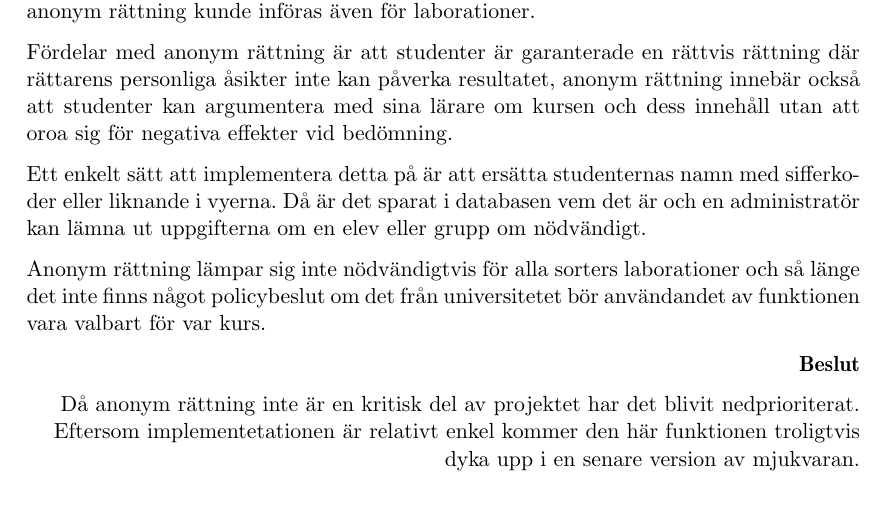
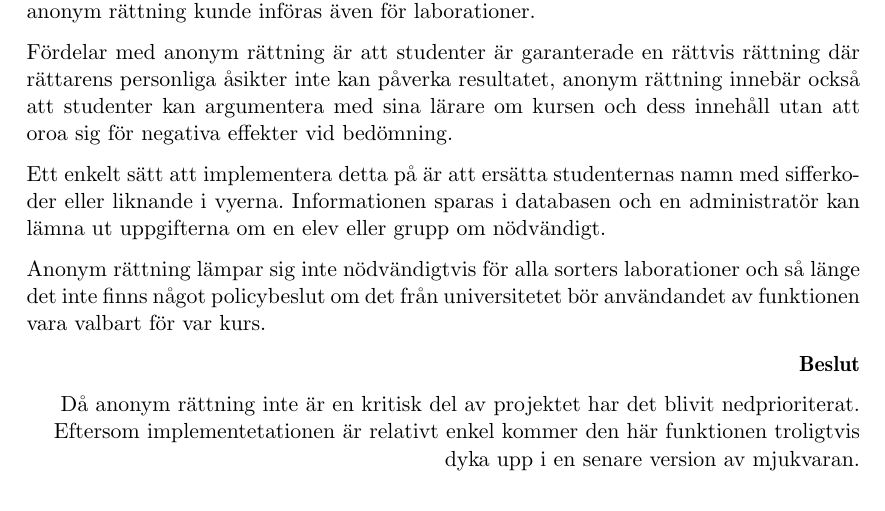
Before and after one commit to water/resources, a LaTeX thesis (report/main.tex, which reads report/include/domain/anonym-rattning.tex): part of page 23 of 85, cut so that both start at the same text. Compiled offline with pdfLaTeX.

Commit message:
Correct wording in anonym rattning

```diff
--- a/report/include/domain/anonym-rattning.tex
+++ b/report/include/domain/anonym-rattning.tex
@@ -4,7 +4,7 @@ På CTH har anonym rättning införts för alla salstentamina (Chalmers tekniska
 
 Fördelar med anonym rättning är att studenter är garanterade en rättvis rättning där rättarens personliga åsikter inte kan påverka resultatet, anonym rättning innebär också att studenter kan argumentera med sina lärare om kursen och dess innehåll utan att oroa sig för negativa effekter vid bedömning.
 
-Ett enkelt sätt att implementera detta på är att ersätta studenternas namn med sifferkoder eller liknande i vyerna. Då är det sparat i databasen vem det är och en administratör kan lämna ut uppgifterna om en elev eller grupp om nödvändigt.
+Ett enkelt sätt att implementera detta på är att ersätta studenternas namn med sifferkoder eller liknande i vyerna. Informationen sparas i databasen och en administratör kan lämna ut uppgifterna om en elev eller grupp om nödvändigt.
 
 Anonym rättning lämpar sig inte nödvändigtvis för alla sorters laborationer och så länge det inte finns något policybeslut om det från universitetet bör användandet av funktionen vara valbart för var kurs.
 
```
